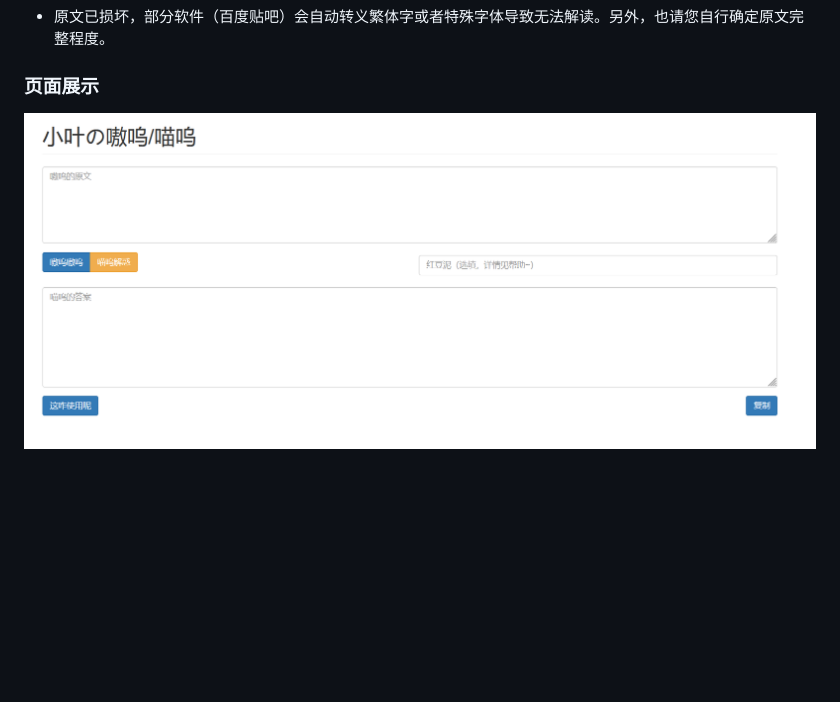
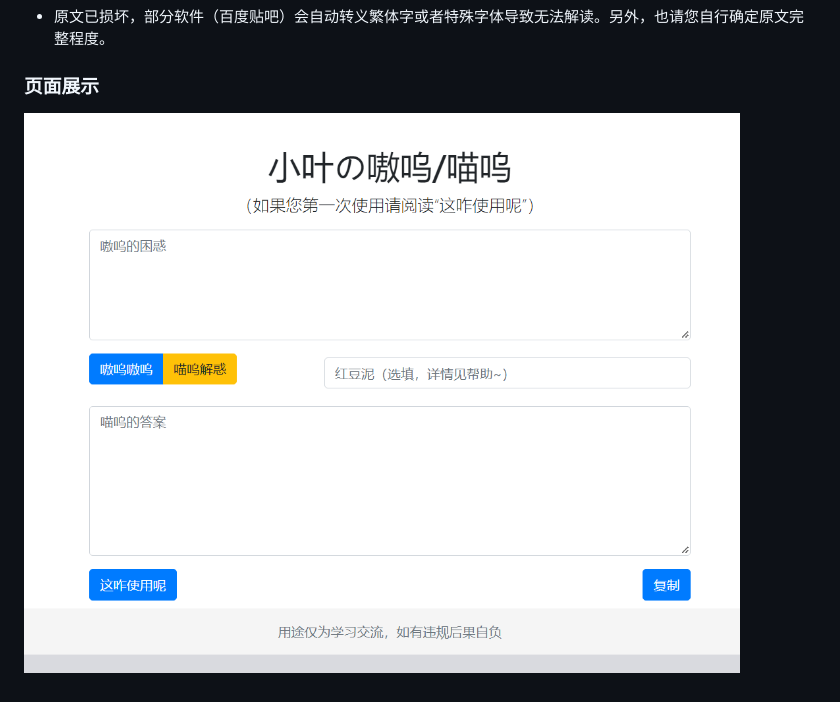
Before and after one commit to YiPort/AnimalTranslation, a Markdown page: README.md, the part around the change. GitHub-like rendering; pictures changed too: images/show2.0.png (added); blank space fills up the shorter version.

```diff
--- a/README.md
+++ b/README.md
@@ -18,4 +18,4 @@
 
 ### 页面展示
 
-![](./images/show.png)
+![](./images/show2.0.png)
```
Also changed, not shown: 6 other files.
